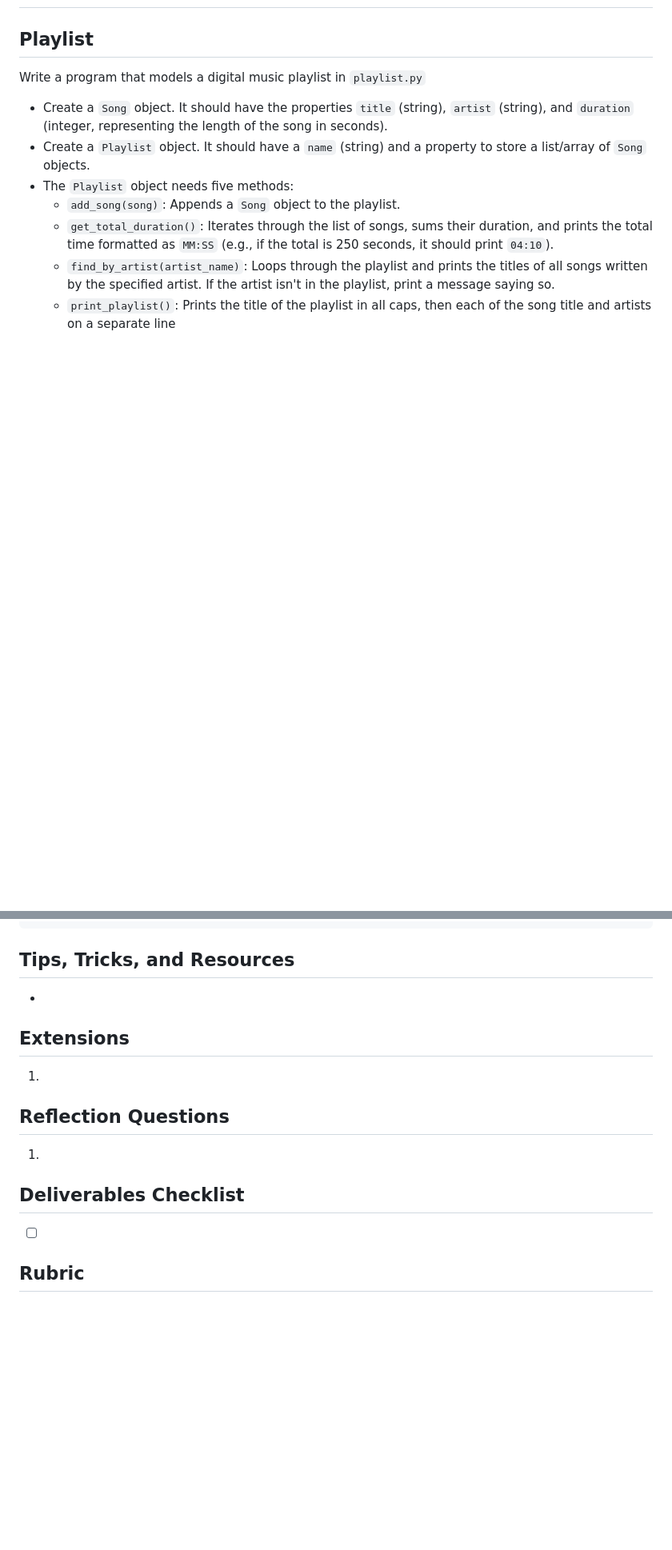
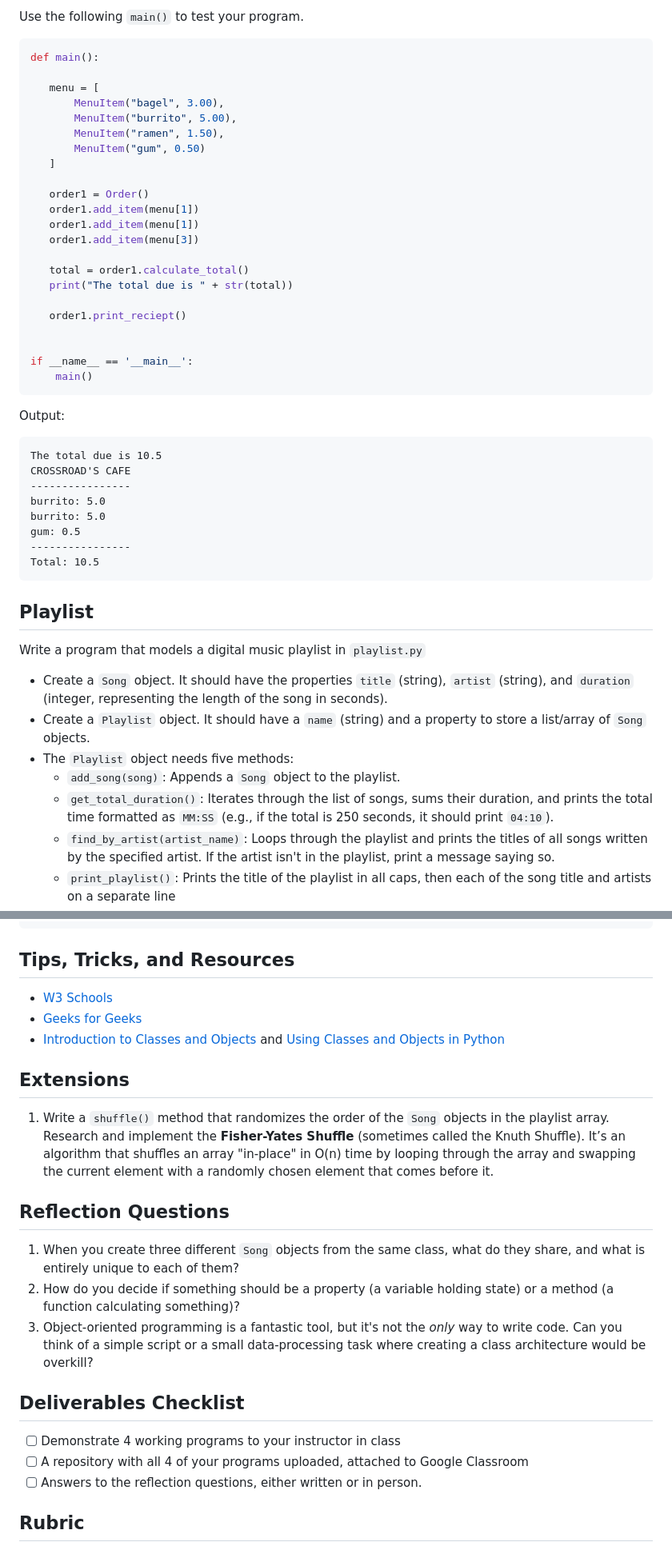
Before and after one commit to gormes-EPIC/gormes-EPIC.github.io, a Markdown page: markdown/Pi's-and-Python/Fun-With-Objects-Lab.md, 2 parts joined by grey strips. Shown at 80% size. Rendered like a GitHub page; blank space fills up the shorter version.

````diff
--- a/markdown/Pi's-and-Python/Fun-With-Objects-Lab.md
+++ b/markdown/Pi's-and-Python/Fun-With-Objects-Lab.md
@@ -33,3 +103,41 @@ Solve these 4 programming challenges:
+Use the following `main()` to test your program.
+```python
+def main():
+
+   menu = [
+       MenuItem("bagel", 3.00),
+       MenuItem("burrito", 5.00),
+       MenuItem("ramen", 1.50),
+       MenuItem("gum", 0.50)
+   ]
+
+   order1 = Order()
+   order1.add_item(menu[1])
+   order1.add_item(menu[1])
+   order1.add_item(menu[3])
+
+   total = order1.calculate_total()
+   print("The total due is " + str(total))
+
+   order1.print_reciept()
+
+
+if __name__ == '__main__':
+	main()
+```
+
+Output:
+```
+The total due is 10.5
+CROSSROAD'S CAFE
+----------------
+burrito: 5.0
+burrito: 5.0
+gum: 0.5
+----------------
+Total: 10.5
+```
+
 
 ## <a id="playlist"></a>Playlist
 
@@ -118,16 +226,23 @@ Kernel Panic,Null Pointer
 
 
 ## Tips, Tricks, and Resources
--
+- [W3 Schools](https://www.w3schools.com/python/python_classes.asp)
+- [Geeks for Geeks](https://www.geeksforgeeks.org/python/python-object/)
+- [Introduction to Classes and Objects](https://www.youtube.com/watch?v=8yjkWGRlUmY) and [Using Classes and Objects in Python](https://www.youtube.com/watch?v=wfcWRAxRVBA)
+
 
 ## Extensions
-1.
+1.  Write a `shuffle()` method that randomizes the order of the `Song` objects in the playlist array. Research and implement the **Fisher-Yates Shuffle** (sometimes called the Knuth Shuffle). It’s an algorithm that shuffles an array "in-place" in O(n) time by looping through the array and swapping the current element with a randomly chosen element that comes before it.
 
 ## Reflection Questions
-1.
+1. When you create three different `Song` objects from the same class, what do they share, and what is entirely unique to each of them?
+2. How do you decide if something should be a property (a variable holding state) or a method (a function calculating something)?
+3. Object-oriented programming is a fantastic tool, but it's not the _only_ way to write code. Can you think of a simple script or a small data-processing task where creating a class architecture would be overkill?
 
 ## Deliverables Checklist
-- [ ]
+- [ ] Demonstrate 4 working programs to your instructor in class
+- [ ] A repository with all 4 of your programs uploaded, attached to Google Classroom
+- [ ] Answers to the reflection questions, either written or in person.
 
 ## Rubric
 - **6 points** - All required items are present.
````
Also changed, not shown: other parts of markdown/Pi's-and-Python/Fun-With-Objects-Lab.md (+70 -0 lines).
